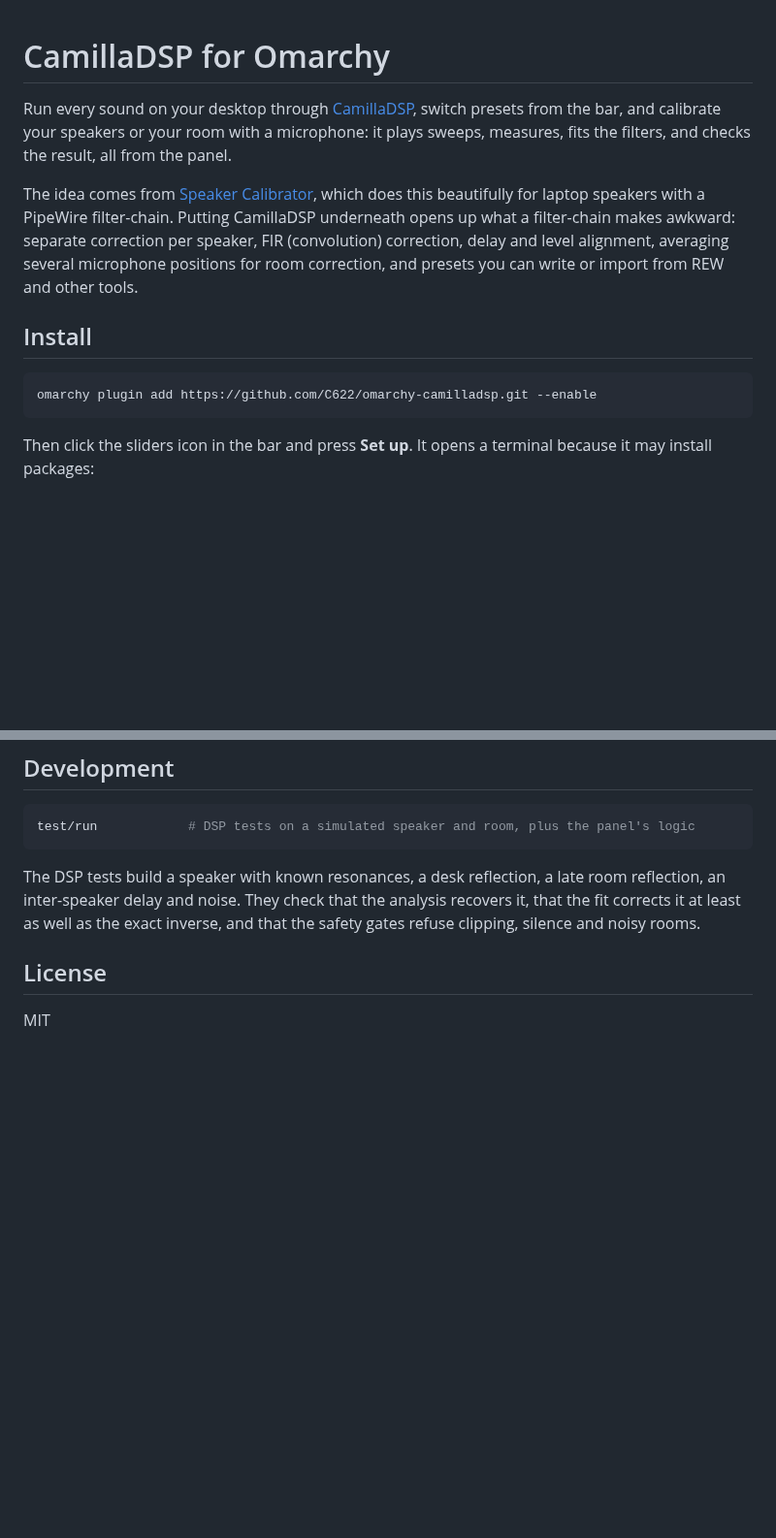
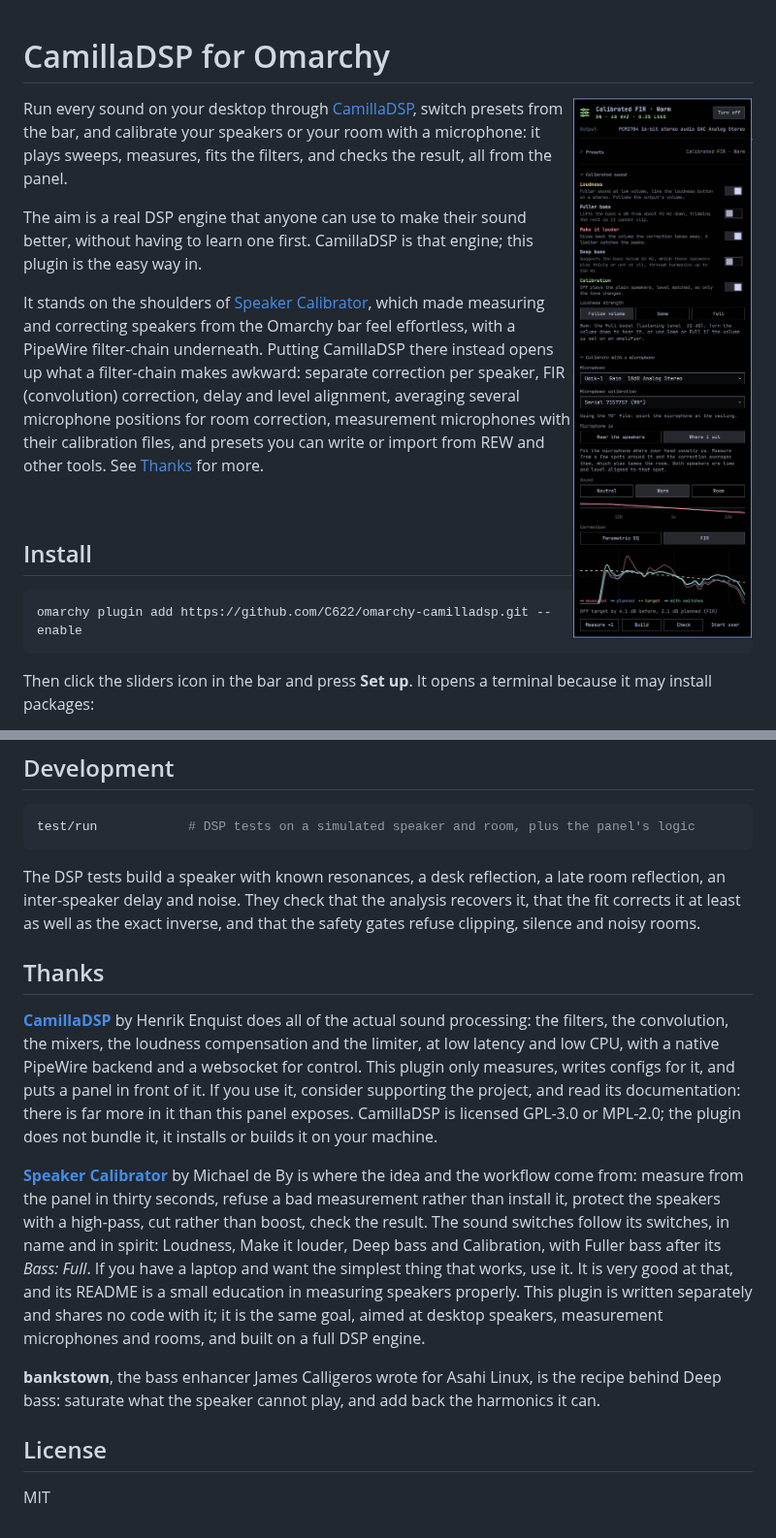
Before and after one commit to C622/omarchy-camilladsp, a Markdown page: README.md, 2 parts joined by grey strips. Shown at 97% size. GitHub-like rendering; pictures changed too: screenshot.png (added); blank space fills up the shorter version.

Commit message:
README: screenshot, the aim, and thanks to CamillaDSP and Speaker Calibrator
Co-Authored-By: Claude Opus 5.5 <noreply@anthropic.com>
Claude-Session: https://claude.ai/code/session_01EErqBCaftZCJ7ZXjbi8Tus

```diff
--- a/README.md
+++ b/README.md
@@ -1,8 +1,14 @@
 # CamillaDSP for Omarchy
+
+<img src="screenshot.png" alt="The panel: a calibrated preset playing, the sound switches, the microphone and its calibration file, and the measured, planned and switched response" width="340" align="right">
 
 Run every sound on your desktop through [CamillaDSP](https://github.com/HEnquist/camilladsp), switch presets from the bar, and calibrate your speakers or your room with a microphone: it plays sweeps, measures, fits the filters, and checks the result, all from the panel.
 
-The idea comes from [Speaker Calibrator](https://github.com/thefreshoffice/omarchy-speaker-calibrator), which does this beautifully for laptop speakers with a PipeWire filter-chain. Putting CamillaDSP underneath opens up what a filter-chain makes awkward: separate correction per speaker, FIR (convolution) correction, delay and level alignment, averaging several microphone positions for room correction, and presets you can write or import from REW and other tools.
+The aim is a real DSP engine that anyone can use to make their sound better, without having to learn one first. CamillaDSP is that engine; this plugin is the easy way in.
+
+It stands on the shoulders of [Speaker Calibrator](https://github.com/thefreshoffice/omarchy-speaker-calibrator), which made measuring and correcting speakers from the Omarchy bar feel effortless, with a PipeWire filter-chain underneath. Putting CamillaDSP there instead opens up what a filter-chain makes awkward: separate correction per speaker, FIR (convolution) correction, delay and level alignment, averaging several microphone positions for room correction, measurement microphones with their calibration files, and presets you can write or import from REW and other tools. See [Thanks](#thanks) for more.
+
+<br clear="right">
 
 ## Install
 
@@ -128,6 +134,14 @@ test/run            # DSP tests on a simulated speaker and room, plus the panel'
 
 The DSP tests build a speaker with known resonances, a desk reflection, a late room reflection, an inter-speaker delay and noise. They check that the analysis recovers it, that the fit corrects it at least as well as the exact inverse, and that the safety gates refuse clipping, silence and noisy rooms.
 
+## Thanks
+
+**[CamillaDSP](https://github.com/HEnquist/camilladsp)** by Henrik Enquist does all of the actual sound processing: the filters, the convolution, the mixers, the loudness compensation and the limiter, at low latency and low CPU, with a native PipeWire backend and a websocket for control. This plugin only measures, writes configs for it, and puts a panel in front of it. If you use it, consider supporting the project, and read its documentation: there is far more in it than this panel exposes. CamillaDSP is licensed GPL-3.0 or MPL-2.0; the plugin does not bundle it, it installs or builds it on your machine.
+
+**[Speaker Calibrator](https://github.com/thefreshoffice/omarchy-speaker-calibrator)** by Michael de By is where the idea and the workflow come from: measure from the panel in thirty seconds, refuse a bad measurement rather than install it, protect the speakers with a high-pass, cut rather than boost, check the result. The sound switches follow its switches, in name and in spirit: Loudness, Make it louder, Deep bass and Calibration, with Fuller bass after its *Bass: Full*. If you have a laptop and want the simplest thing that works, use it. It is very good at that, and its README is a small education in measuring speakers properly. This plugin is written separately and shares no code with it; it is the same goal, aimed at desktop speakers, measurement microphones and rooms, and built on a full DSP engine.
+
+**bankstown**, the bass enhancer James Calligeros wrote for Asahi Linux, is the recipe behind Deep bass: saturate what the speaker cannot play, and add back the harmonics it can.
+
 ## License
 
 MIT
```
